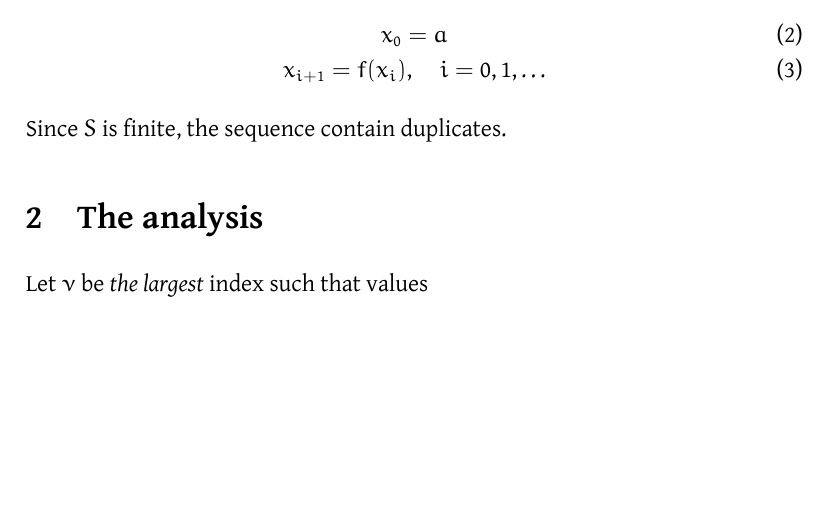
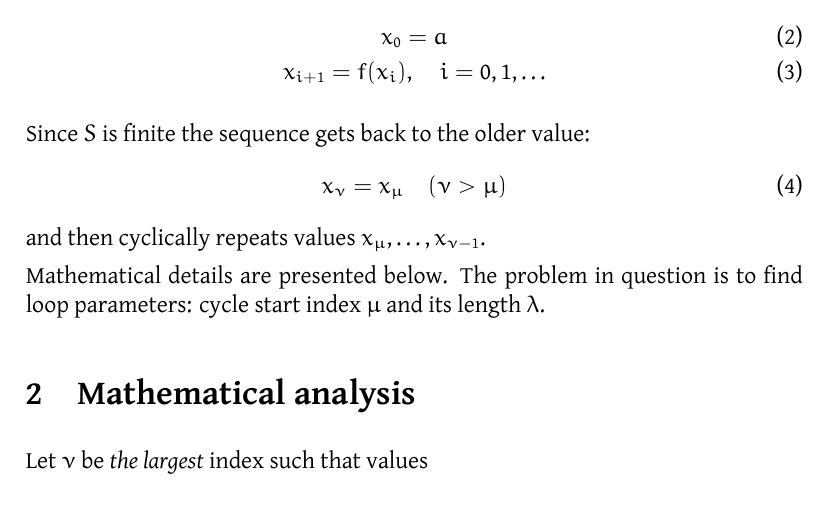
Before and after one commit to arkadius2006/algorithms, a LaTeX document (src/main/java/com/cycle/cycle-detection.tex): part of page 1 of 2, cut so that both start at the same text, the shorter picture padded with empty space. Compiled offline with XeLaTeX.

Commit message:
cycle detaction

```diff
--- a/src/main/java/com/cycle/cycle-detection.tex
+++ b/src/main/java/com/cycle/cycle-detection.tex
@@ -37,9 +37,15 @@ x_0 = a \\
 x_{i+1} = f(x_i), \quad i = 0, 1, \ldots
 \end{gather}
 
-Since $ S $ is finite, the sequence contain duplicates.
+Since $ S $ is finite the sequence gets back to the older value:
+\begin{equation}
+x_{\nu} = x_{\mu} \quad (\nu > \mu)
+\end{equation}
+and then cyclically repeats values $ x_{\mu}, \ldots, x_{\nu-1} $.
 
-\section{The analysis}
+Mathematical details are presented below. The problem in question is to find loop parameters: cycle start index $ \mu $ and its length $ \lambda $.
+
+\section{Mathematical analysis}
 
 Let $ \nu $ be \emph{the largest} index such that values
 
```
Also changed, not shown: src/main/java/com/cycle/cycle-detection.pdf.
